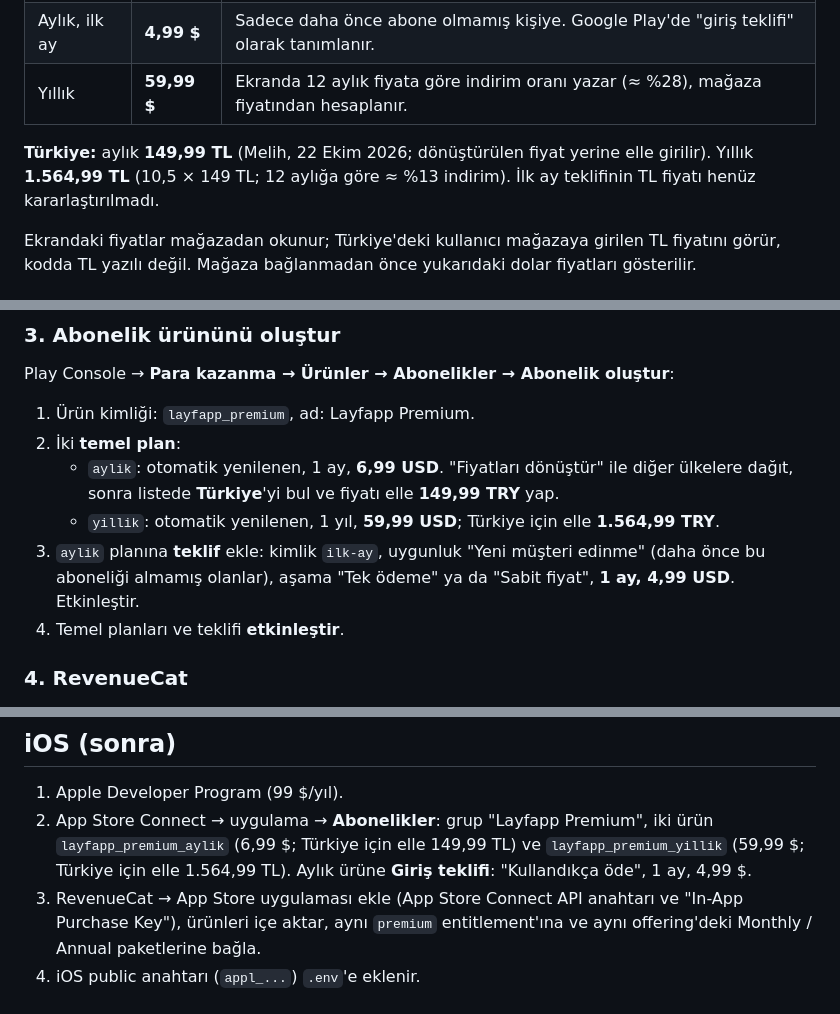
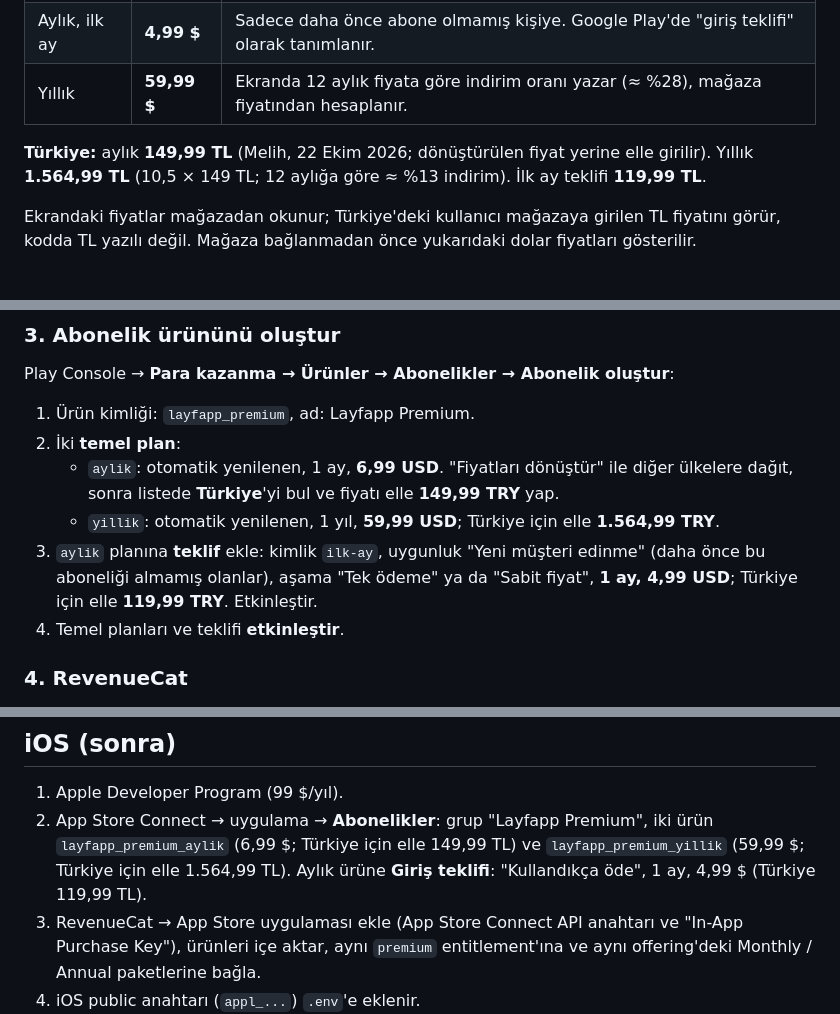
Before and after one commit to melimali/Homezy, a Markdown page: docs/odeme-kurulumu.md, 3 parts joined by grey strips. Drawn GitHub-style.

Commit message:
Türkiye ilk ay teklifi: 119,99 TL
Co-Authored-By: Claude Opus 5.5 (1M context) <noreply@anthropic.com>
Claude-Session: https://claude.ai/code/session_016AtpDxUeFHNJX68KfdWwHc

```diff
--- a/docs/odeme-kurulumu.md
+++ b/docs/odeme-kurulumu.md
@@ -12,7 +12,7 @@ Kod tarafı hazır: ödeme ekranı (`src/components/PremiumChoice.tsx`), satın
 | Aylık, ilk ay | **4,99 $** | Sadece daha önce abone olmamış kişiye. Google Play'de "giriş teklifi" olarak tanımlanır. |
 | Yıllık | **59,99 $** | Ekranda 12 aylık fiyata göre indirim oranı yazar (≈ %28), mağaza fiyatından hesaplanır. |
 
-**Türkiye:** aylık **149,99 TL** (Melih, 22 Ekim 2026; dönüştürülen fiyat yerine elle girilir). Yıllık **1.564,99 TL** (10,5 × 149 TL; 12 aylığa göre ≈ %13 indirim). İlk ay teklifinin TL fiyatı henüz kararlaştırılmadı.
+**Türkiye:** aylık **149,99 TL** (Melih, 22 Ekim 2026; dönüştürülen fiyat yerine elle girilir). Yıllık **1.564,99 TL** (10,5 × 149 TL; 12 aylığa göre ≈ %13 indirim). İlk ay teklifi **119,99 TL**.
 
 Ekrandaki fiyatlar mağazadan okunur; Türkiye'deki kullanıcı mağazaya girilen TL fiyatını görür, kodda TL yazılı değil. Mağaza bağlanmadan önce yukarıdaki dolar fiyatları gösterilir.
 
@@ -43,7 +43,7 @@ Play Console → **Para kazanma → Ürünler → Abonelikler → Abonelik oluş
 2. İki **temel plan**:
    - `aylik`: otomatik yenilenen, 1 ay, **6,99 USD**. "Fiyatları dönüştür" ile diğer ülkelere dağıt, sonra listede **Türkiye**'yi bul ve fiyatı elle **149,99 TRY** yap.
    - `yillik`: otomatik yenilenen, 1 yıl, **59,99 USD**; Türkiye için elle **1.564,99 TRY**.
-3. `aylik` planına **teklif** ekle: kimlik `ilk-ay`, uygunluk "Yeni müşteri edinme" (daha önce bu aboneliği almamış olanlar), aşama "Tek ödeme" ya da "Sabit fiyat", **1 ay, 4,99 USD**. Etkinleştir.
+3. `aylik` planına **teklif** ekle: kimlik `ilk-ay`, uygunluk "Yeni müşteri edinme" (daha önce bu aboneliği almamış olanlar), aşama "Tek ödeme" ya da "Sabit fiyat", **1 ay, 4,99 USD**; Türkiye için elle **119,99 TRY**. Etkinleştir.
 4. Temel planları ve teklifi **etkinleştir**.
 
 ### 4. RevenueCat
@@ -106,6 +106,6 @@ RevenueCat → **Integrations → Webhooks → + New**:
 ## iOS (sonra)
 
 1. Apple Developer Program (99 $/yıl).
-2. App Store Connect → uygulama → **Abonelikler**: grup "Layfapp Premium", iki ürün `layfapp_premium_aylik` (6,99 $; Türkiye için elle 149,99 TL) ve `layfapp_premium_yillik` (59,99 $; Türkiye için elle 1.564,99 TL). Aylık ürüne **Giriş teklifi**: "Kullandıkça öde", 1 ay, 4,99 $.
+2. App Store Connect → uygulama → **Abonelikler**: grup "Layfapp Premium", iki ürün `layfapp_premium_aylik` (6,99 $; Türkiye için elle 149,99 TL) ve `layfapp_premium_yillik` (59,99 $; Türkiye için elle 1.564,99 TL). Aylık ürüne **Giriş teklifi**: "Kullandıkça öde", 1 ay, 4,99 $ (Türkiye 119,99 TL).
 3. RevenueCat → App Store uygulaması ekle (App Store Connect API anahtarı ve "In-App Purchase Key"), ürünleri içe aktar, aynı `premium` entitlement'ına ve aynı offering'deki Monthly / Annual paketlerine bağla.
 4. iOS public anahtarı (`appl_...`) `.env`'e eklenir.
```
Also changed, not shown: CLAUDE.md (+1 -1 lines).
